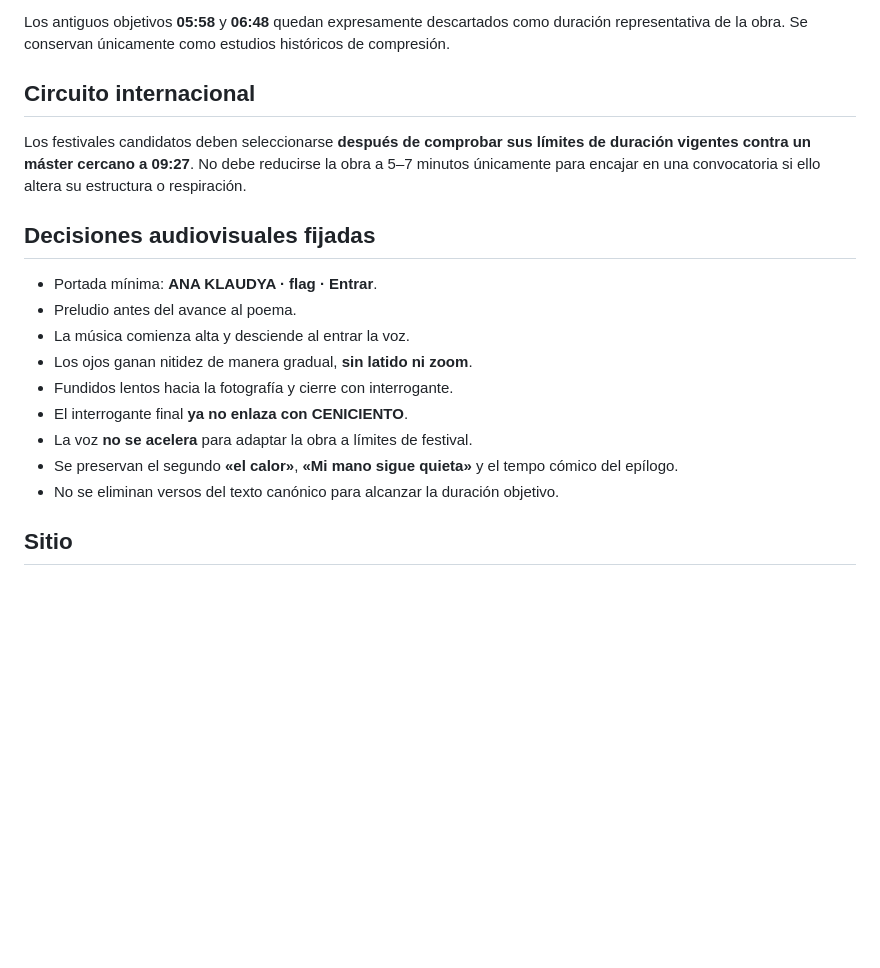
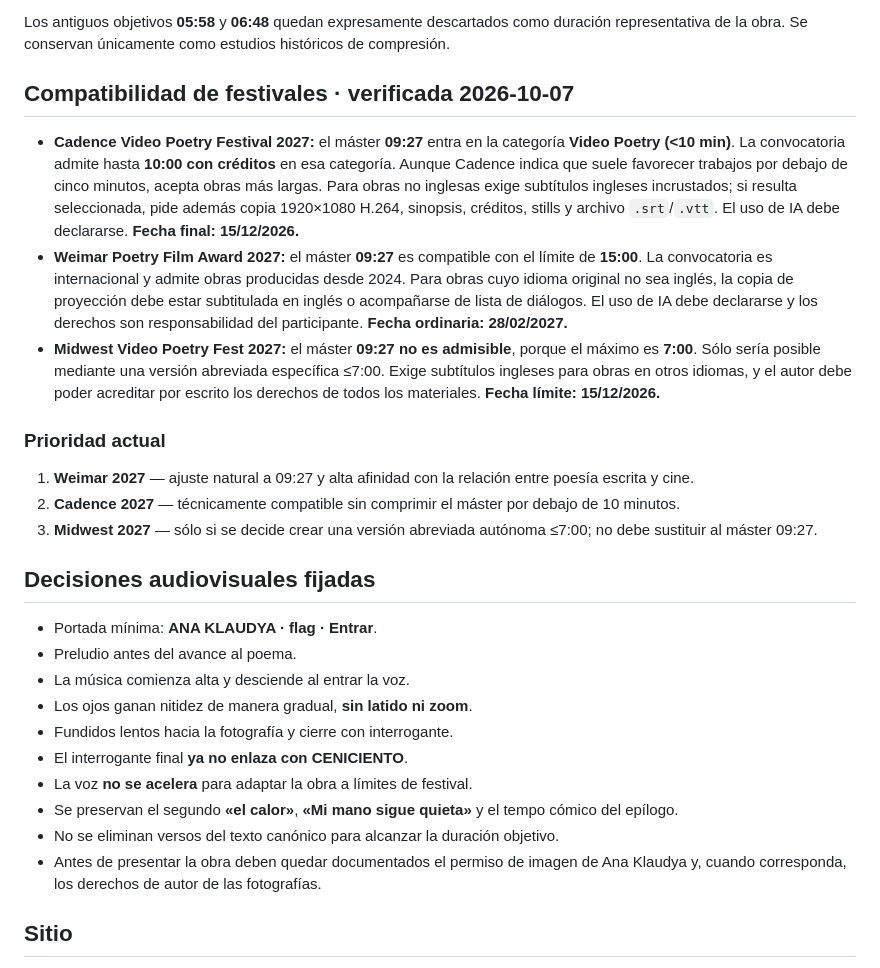
Before and after one commit to pacolazarog-stack/solo-la-tarjeta, a Markdown page: ana-klaudya/README.md, the part around the change. Drawn GitHub-style; blank space fills up the shorter version.

Commit message:
Ana Klaudya: record verified 9m27 festival compatibility

```diff
--- a/ana-klaudya/README.md
+++ b/ana-klaudya/README.md
@@ -40,9 +40,17 @@ Obra multimedia de **flag** · 2026.
 
 Los antiguos objetivos **05:58** y **06:48** quedan expresamente descartados como duración representativa de la obra. Se conservan únicamente como estudios históricos de compresión.
 
-## Circuito internacional
+## Compatibilidad de festivales · verificada 2026-10-07
 
-Los festivales candidatos deben seleccionarse **después de comprobar sus límites de duración vigentes contra un máster cercano a 09:27**. No debe reducirse la obra a 5–7 minutos únicamente para encajar en una convocatoria si ello altera su estructura o respiración.
+- **Cadence Video Poetry Festival 2027:** el máster **09:27** entra en la categoría **Video Poetry (<10 min)**. La convocatoria admite hasta **10:00 con créditos** en esa categoría. Aunque Cadence indica que suele favorecer trabajos por debajo de cinco minutos, acepta obras más largas. Para obras no inglesas exige subtítulos ingleses incrustados; si resulta seleccionada, pide además copia 1920×1080 H.264, sinopsis, créditos, stills y archivo `.srt`/`.vtt`. El uso de IA debe declararse. **Fecha final: 15/12/2026.**
+- **Weimar Poetry Film Award 2027:** el máster **09:27** es compatible con el límite de **15:00**. La convocatoria es internacional y admite obras producidas desde 2024. Para obras cuyo idioma original no sea inglés, la copia de proyección debe estar subtitulada en inglés o acompañarse de lista de diálogos. El uso de IA debe declararse y los derechos son responsabilidad del participante. **Fecha ordinaria: 28/02/2027.**
+- **Midwest Video Poetry Fest 2027:** el máster **09:27 no es admisible**, porque el máximo es **7:00**. Sólo sería posible mediante una versión abreviada específica ≤7:00. Exige subtítulos ingleses para obras en otros idiomas, y el autor debe poder acreditar por escrito los derechos de todos los materiales. **Fecha límite: 15/12/2026.**
+
+### Prioridad actual
+
+1. **Weimar 2027** — ajuste natural a 09:27 y alta afinidad con la relación entre poesía escrita y cine.
+2. **Cadence 2027** — técnicamente compatible sin comprimir el máster por debajo de 10 minutos.
+3. **Midwest 2027** — sólo si se decide crear una versión abreviada autónoma ≤7:00; no debe sustituir al máster 09:27.
 
 ## Decisiones audiovisuales fijadas
 
@@ -55,6 +63,7 @@ Los festivales candidatos deben seleccionarse **después de comprobar sus límit
 - La voz **no se acelera** para adaptar la obra a límites de festival.
 - Se preservan el segundo **«el calor»**, **«Mi mano sigue quieta»** y el tempo cómico del epílogo.
 - No se eliminan versos del texto canónico para alcanzar la duración objetivo.
+- Antes de presentar la obra deben quedar documentados el permiso de imagen de Ana Klaudya y, cuando corresponda, los derechos de autor de las fotografías.
 
 ## Sitio
 
```
